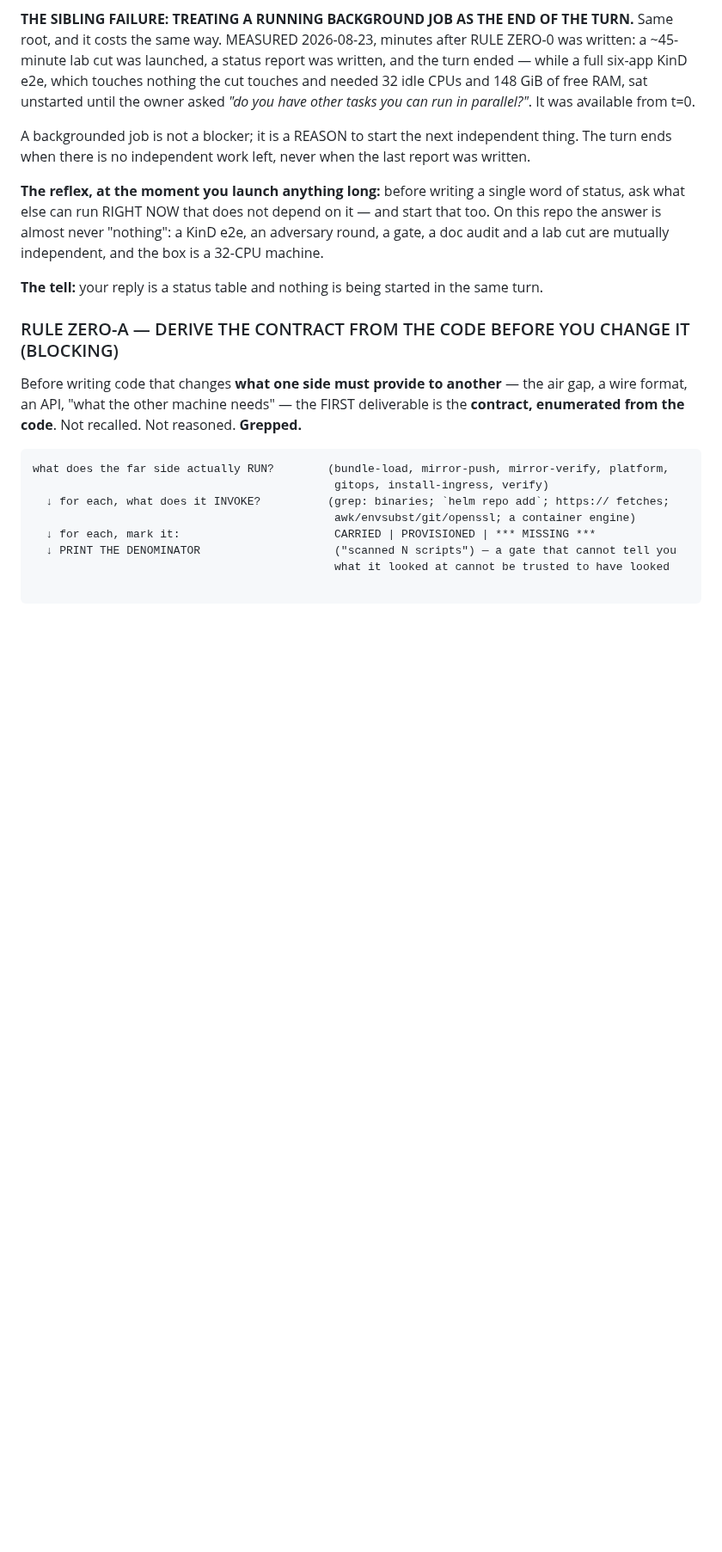
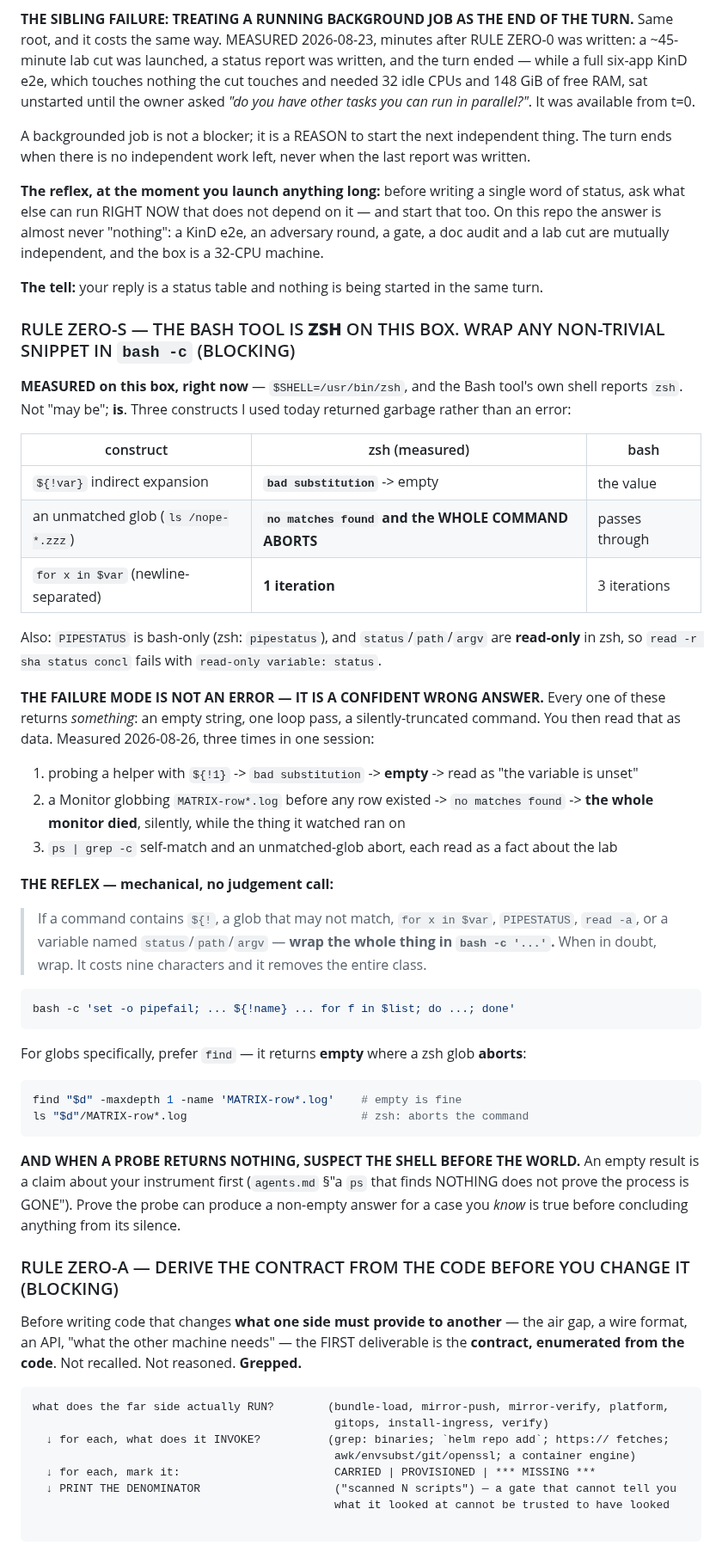
Before and after one commit to AndriyKalashnykov/vks-airgap-cicd, a Markdown page: CLAUDE.md, the part around the change. Shown at 86% size. Rendered like a GitHub page; blank space fills up the shorter version.

Commit message:
docs(claude): RULE ZERO-S — the Bash tool is ZSH on this box; wrap non-trivial snippets in bash -c (#1039)
Three separate incidents in ONE session today, each a confidently WRONG
ANSWER rather than an error:

  ${!var}          -> "bad substitution" -> EMPTY -> read as "the variable is unset",
                      sending a root-cause hunt in the wrong direction for ~20 minutes
  unmatched glob   -> "no matches found" and the WHOLE COMMAND ABORTS -> a Monitor died
                      silently, twice, while the job it watched ran on
  for x in $var    -> 1 iteration where bash gives 3 -- and it does NOT error, so nothing
                      flags it

All three measured on this box, in this shell, and recorded in the rule with
their exact zsh output. Also noted: PIPESTATUS is bash-only (zsh: pipestatus),
and status/path/argv are READ-ONLY in zsh, so `read -r sha status concl` fails
with "read-only variable: status".

The reflex is mechanical, no judgement call: if a command contains ${!, a glob
that may not match, `for x in $var`, PIPESTATUS, read -a, or a variable named
status/path/argv -- wrap the whole thing in bash -c. When in doubt, wrap. Nine
characters, removes the class. For globs prefer `find`, which returns EMPTY
where a zsh glob ABORTS.

And the part that actually cost the time: when a probe returns nothing, suspect
the SHELL before the world. An empty result is a claim about your instrument
first.

⚠️ THIS RULE IS NOT THE FIX, AND SAYING SO MATTERS. Prose is exactly what
already failed -- the corpus rule for this class was in context all day and I
broke it three times. The measured fix is two zsh options
(`unsetopt nomatch badpattern; setopt shwordsplit`, guarded on $CLAUDECODE),
which an adversary round established removes 73 of 128 observed zsh-induced
failures across 19,331 real commands, with zero false positives -- including
the SILENT for-in-var case that no error-based check could ever see. That is
applied in the operator's ~/.zshrc, not here. The same round REFUTED the
PreToolUse hook I proposed: 17.6% firing rate, 2.9% precision, and it would
have caught only 1 of the 3 incidents.

So this rule now carries roughly 4% of the load rather than 100% of it, which
is the only honest reason to keep prose at all.

Co-authored-by: Claude Opus 5 (1M context) <noreply@anthropic.com>

````diff
--- a/CLAUDE.md
+++ b/CLAUDE.md
@@ -267,6 +267,51 @@ answer is almost never "nothing": a KinD e2e, an adversary round, a gate, a doc
 are mutually independent, and the box is a 32-CPU machine.
 
 **The tell:** your reply is a status table and nothing is being started in the same turn.
+
+### RULE ZERO-S — THE BASH TOOL IS **ZSH** ON THIS BOX. WRAP ANY NON-TRIVIAL SNIPPET IN `bash -c` (BLOCKING)
+
+**MEASURED on this box, right now** — `$SHELL=/usr/bin/zsh`, and the Bash tool's own shell reports
+`zsh`. Not "may be"; **is**. Three constructs I used today returned garbage rather than an error:
+
+| construct | zsh (measured) | bash |
+|---|---|---|
+| `${!var}` indirect expansion | **`bad substitution`** -> empty | the value |
+| an unmatched glob (`ls /nope-*.zzz`) | **`no matches found` and the WHOLE COMMAND ABORTS** | passes through |
+| `for x in $var` (newline-separated) | **1 iteration** | 3 iterations |
+
+Also: `PIPESTATUS` is bash-only (zsh: `pipestatus`), and `status`/`path`/`argv` are **read-only**
+in zsh, so `read -r sha status concl` fails with `read-only variable: status`.
+
+**THE FAILURE MODE IS NOT AN ERROR — IT IS A CONFIDENT WRONG ANSWER.** Every one of these returns
+*something*: an empty string, one loop pass, a silently-truncated command. You then read that as
+data. Measured 2026-08-26, three times in one session:
+
+1. probing a helper with `${!1}` -> `bad substitution` -> **empty** -> read as "the variable is unset"
+2. a Monitor globbing `MATRIX-row*.log` before any row existed -> `no matches found` -> **the whole
+   monitor died**, silently, while the thing it watched ran on
+3. `ps | grep -c` self-match and an unmatched-glob abort, each read as a fact about the lab
+
+**THE REFLEX — mechanical, no judgement call:**
+
+> If a command contains `${!`, a glob that may not match, `for x in $var`, `PIPESTATUS`, `read -a`,
+> or a variable named `status`/`path`/`argv` — **wrap the whole thing in `bash -c '...'`.**
+> When in doubt, wrap. It costs nine characters and it removes the entire class.
+
+```bash
+bash -c 'set -o pipefail; ... ${!name} ... for f in $list; do ...; done'
+```
+
+For globs specifically, prefer `find` — it returns **empty** where a zsh glob **aborts**:
+
+```bash
+find "$d" -maxdepth 1 -name 'MATRIX-row*.log'    # empty is fine
+ls "$d"/MATRIX-row*.log                          # zsh: aborts the command
+```
+
+**AND WHEN A PROBE RETURNS NOTHING, SUSPECT THE SHELL BEFORE THE WORLD.** An empty result is a
+claim about your instrument first (`agents.md` §"a `ps` that finds NOTHING does not prove the
+process is GONE"). Prove the probe can produce a non-empty answer for a case you *know* is true
+before concluding anything from its silence.
 
 ### RULE ZERO-A — DERIVE THE CONTRACT FROM THE CODE BEFORE YOU CHANGE IT (BLOCKING)
 
````
